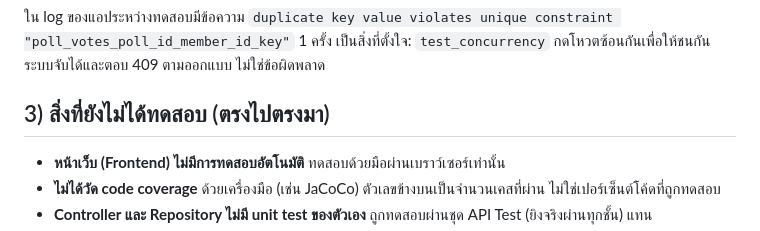
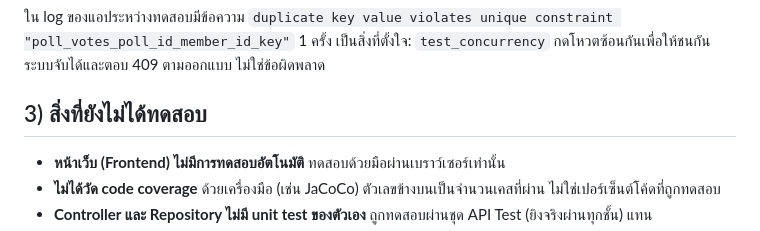
Before and after one commit to txark/Trip_Spitter, a Markdown page: doc/test-report.md, the part around one of its changes. Rendered like a GitHub page.

```diff
--- a/doc/test-report.md
+++ b/doc/test-report.md
@@ -60,7 +60,7 @@ CI (GitHub Actions) รัน build + unit test + docker build ทุกคร
 ใน log ของแอประหว่างทดสอบมีข้อความ `duplicate key value violates unique constraint "poll_votes_poll_id_member_id_key"` 1 ครั้ง
 เป็นสิ่งที่ตั้งใจ: `test_concurrency` กดโหวตซ้อนกันเพื่อให้ชนกัน ระบบจับได้และตอบ 409 ตามออกแบบ ไม่ใช่ข้อผิดพลาด
 
-## 3) สิ่งที่ยังไม่ได้ทดสอบ (ตรงไปตรงมา)
+## 3) สิ่งที่ยังไม่ได้ทดสอบ
 
 - **หน้าเว็บ (Frontend) ไม่มีการทดสอบอัตโนมัติ** ทดสอบด้วยมือผ่านเบราว์เซอร์เท่านั้น
 - **ไม่ได้วัด code coverage** ด้วยเครื่องมือ (เช่น JaCoCo) ตัวเลขข้างบนเป็นจำนวนเคสที่ผ่าน ไม่ใช่เปอร์เซ็นต์โค้ดที่ถูกทดสอบ
```
Also changed, not shown: other parts of doc/test-report.md (+1 -1 lines).
